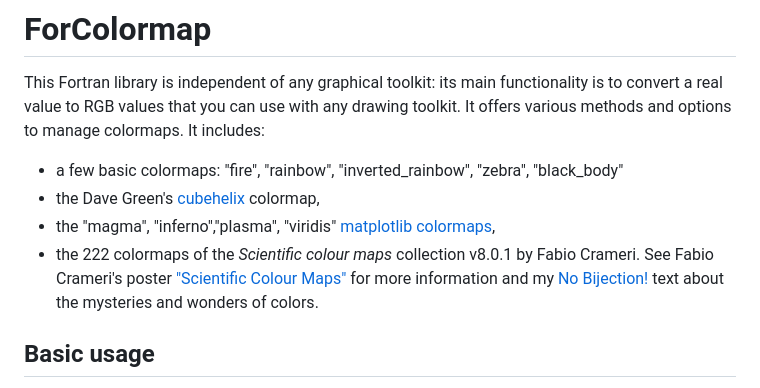
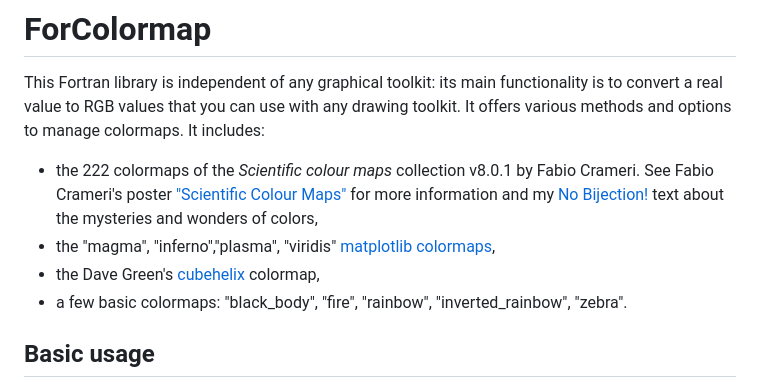
Before and after one commit to vmagnin/forcolormap, a Markdown page: README.md, the part around the change. GitHub-like rendering.

Commit message:
README.md: reordered the different collections of colormaps

```diff
--- a/README.md
+++ b/README.md
@@ -4,10 +4,10 @@
 
 This Fortran library is independent of any graphical toolkit: its main functionality is to convert a real value to RGB values that you can use with any drawing toolkit. It offers various methods and options to manage colormaps. It includes:
 
-* a few basic colormaps: "fire", "rainbow", "inverted_rainbow", "zebra", "black_body"
+* the 222 colormaps of the *Scientific colour maps* collection v8.0.1 by Fabio Crameri. See Fabio Crameri's poster ["Scientific Colour Maps"](https://www.fabiocrameri.ch/ws/media-library/a17d02961b3a4544961416de2d7900a4/posterscientificcolourmaps_crameri.pdf) for more information and my [No Bijection!](NO_BIJECTION.md) text about the mysteries and wonders of colors,
+* the "magma", "inferno","plasma", "viridis" [matplotlib colormaps](https://bids.github.io/colormap/),
 * the Dave Green's [cubehelix](https://people.phy.cam.ac.uk/dag9/CUBEHELIX/) colormap,
-* the "magma", "inferno","plasma", "viridis" [matplotlib colormaps](https://bids.github.io/colormap/),
-* the 222 colormaps of the *Scientific colour maps* collection v8.0.1 by Fabio Crameri. See Fabio Crameri's poster ["Scientific Colour Maps"](https://www.fabiocrameri.ch/ws/media-library/a17d02961b3a4544961416de2d7900a4/posterscientificcolourmaps_crameri.pdf) for more information and my [No Bijection!](NO_BIJECTION.md) text about the mysteries and wonders of colors.
+* a few basic colormaps: "black_body", "fire", "rainbow", "inverted_rainbow", "zebra".
 
 ## Basic usage
 
```
